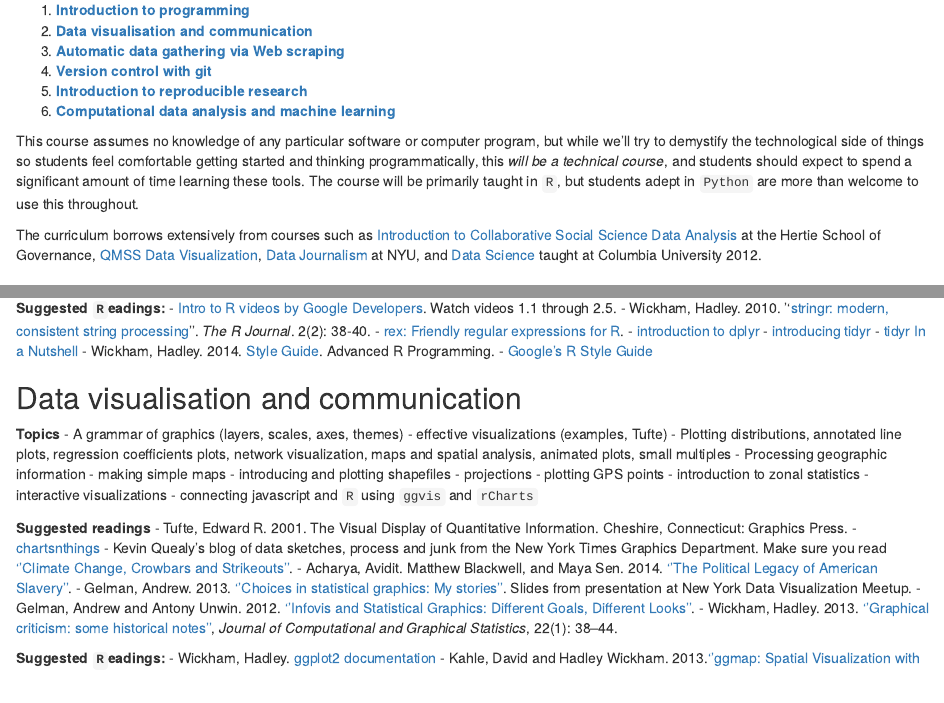
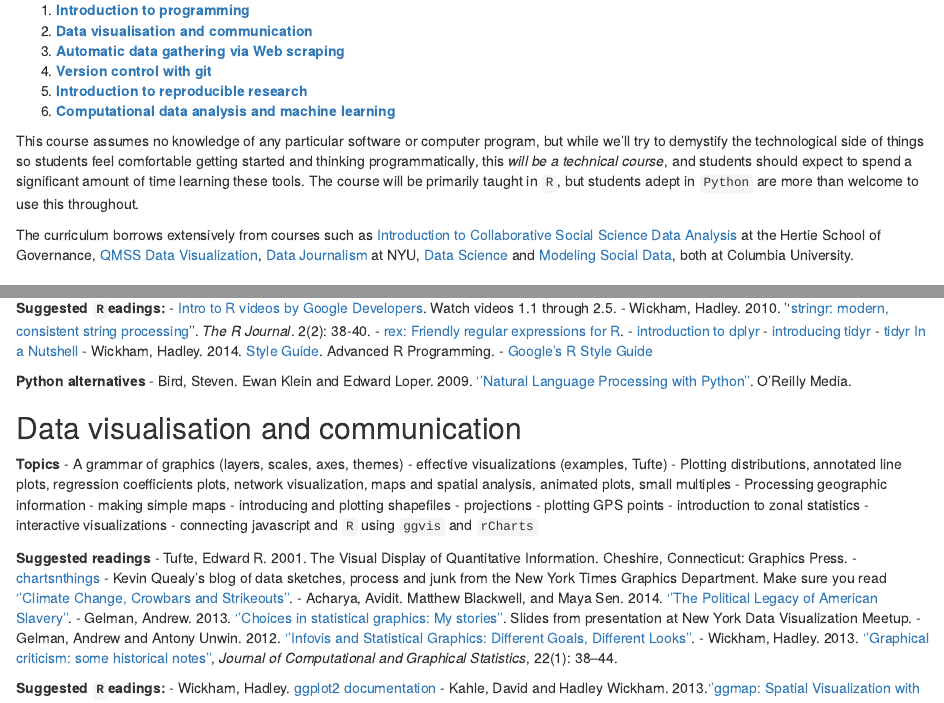
Before and after one commit to sebastianbarfort/sds, an R Markdown document (index.Rmd): the page in a window 1100 px wide, from 380 px down, and a second part further down, joined at a grey line. Rendered offline with R 4.5, knitr and Pandoc, with nearby package versions.

Commit message:
modeling

```diff
--- a/index.Rmd
+++ b/index.Rmd
@@ -57,9 +57,8 @@ Collaborative Social Science Data
 Analysis](https://github.com/HertieDataScience2014/SyllabusAndLectures)
 at the Hertie School of Governance, [QMSS Data
 Visualization](http://malecki.github.io/qmssviz/), [Data
-Journalism](http://kpq.github.io/nyu-data-journalism-2014/) at NYU, and
-[Data Science](http://columbiadatascience.com/2012/08/29/syllabus/)
-taught at Columbia University 2012.
+Journalism](http://kpq.github.io/nyu-data-journalism-2014/) at NYU,
+[Data Science](http://columbiadatascience.com/2012/08/29/syllabus/) and [Modeling Social Data](http://modelingsocialdata.org/), both at Columbia University.
 
 ## Introduction to programming
 
@@ -103,6 +102,10 @@ Maya Sen. 2012. [''Large Datasets and You: A Field Guide''](http://scholar.harva
 - [tidyr In a Nutshell](https://github.com/trinker/tidyr_in_a_nutshell)
 - Wickham, Hadley. 2014. [Style Guide](http://adv-r.had.co.nz/Style.html). Advanced R Programming.
 - [Google's R Style Guide](https://google-styleguide.googlecode.com/svn/trunk/Rguide.xml)
+
+**Python alternatives**
+- Bird, Steven. Ewan Klein and Edward Loper. 2009. [''Natural Language Processing with Python''](http://www.nltk.org/book_1ed/). O'Reilly Media.
+
 
 ## Data visualisation and communication
 
```
Also changed, not shown: index.html.
